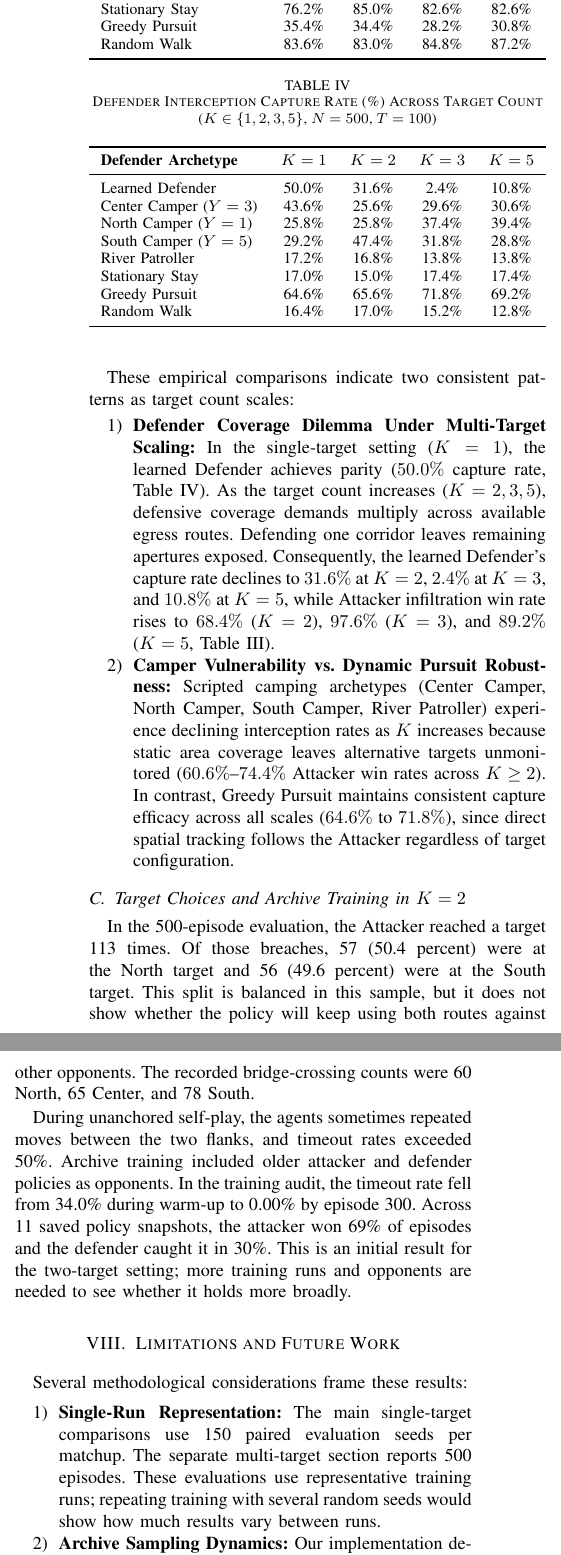
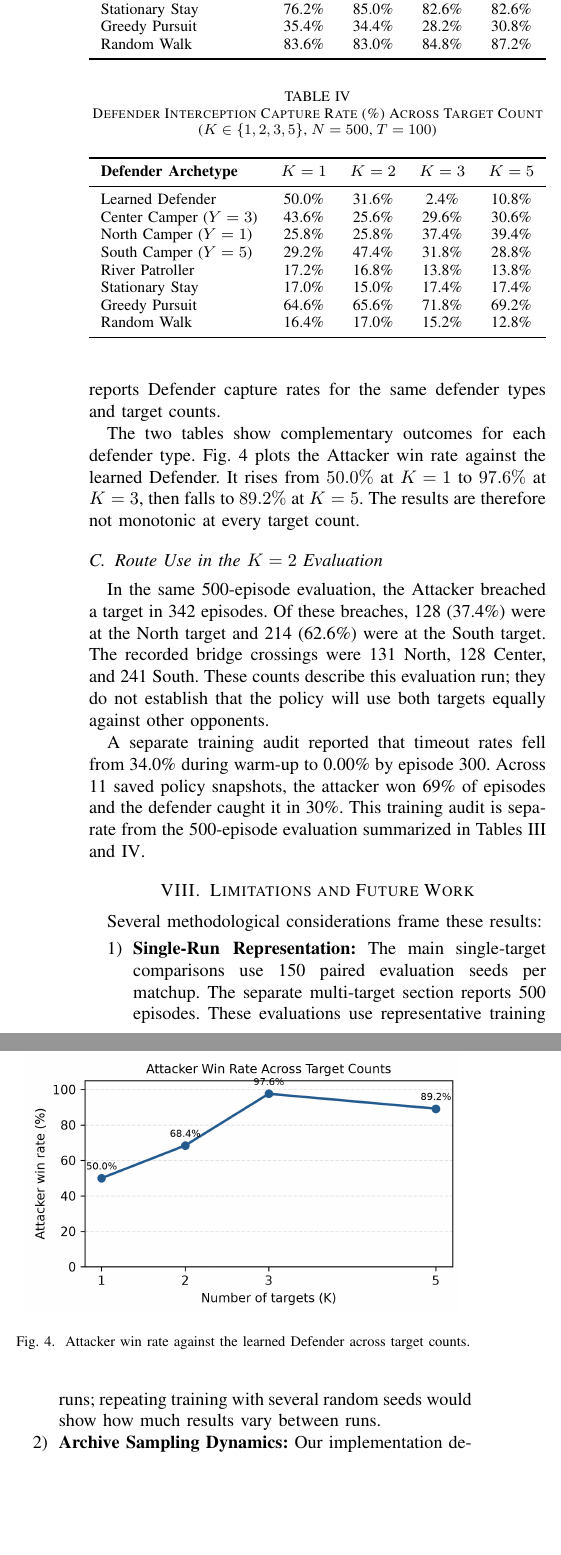
Before and after one commit to Nava-deep-18/Red_queen, a LaTeX paper (docs/research_paper_ieee_updated.tex): two parts of the columns of page 7 of 8, joined at a grey line, cut so that both start at the same text, the shorter picture padded with empty space. Compiled offline with pdfLaTeX.

Commit message:
changes in research paper

```diff
--- a/docs/research_paper_ieee_updated.tex
+++ b/docs/research_paper_ieee_updated.tex
@@ -371,10 +371,10 @@ F_{\text{target}}(s, s') = \left( \min_{k} D(s_A, T_k) - \gamma \min_{k} D(s'_A,
 Symmetrically setting $R_A^{\text{shaping}} = +F_{\text{target}} - F_{\text{rel}}$ and $R_D^{\text{shaping}} = -F_{\text{target}} + F_{\text{rel}}$ guarantees exact machine-precision zero-sum conservation ($R_A + R_D \equiv 0.000000$) throughout multi-target episodes.
 
 \subsection{Target Scaling Evaluation ($K \in \{1, 2, 3, 5\}$)}
-We evaluated the learned policies across 500 standardized paired evaluation episodes under the extended 100-step horizon against both co-evolved and scripted archetypal opponents. Table~\ref{tab:attacker_k_scaling} and Table~\ref{tab:defender_k_scaling} report the Attacker infiltration win rates and Defender interception capture rates across target scales $K \in \{1, 2, 3, 5\}$.
+We evaluated each target setting over 500 episodes with a 100-step horizon. The settings use the central target for $K=1$, the north and south targets for $K=2$, the three bridge-aligned targets for $K=3$, and five open cells on the eastern edge for $K=5$. Table~\ref{tab:attacker_k_scaling} reports Attacker win rates, and Table~\ref{tab:defender_k_scaling} reports Defender capture rates for the same defender types and target counts.
 
 \begin{table}[t]
-\caption{Attacker Infiltration Win Rate (\%) Across Target Count ($K \in \{1, 2, 3, 5\}$, $N=500$, $T=100$)}
+\caption{Attacker Infiltration Win Rate (\%) Across Target Count ($K \in \{1,2,3,5\}$, $N=500$, $T=100$)}
 \label{tab:attacker_k_scaling}
 \centering
 \resizebox{\columnwidth}{!}{%
@@ -382,20 +382,21 @@ We evaluated the learned policies across 500 standardized paired evaluation epis
 \toprule
 \textbf{Defender Archetype} & \textbf{$K=1$} & \textbf{$K=2$} & \textbf{$K=3$} & \textbf{$K=5$} \\
 \midrule
-Learned Defender      & 50.0\% & 68.4\% & 97.6\% & 89.2\% \\
+Learned Defender & 50.0\% & 68.4\% & 97.6\% & 89.2\% \\
 Center Camper ($Y=3$) & 56.4\% & 74.4\% & 70.4\% & 69.4\% \\
-North Camper ($Y=1$)  & 51.6\% & 74.2\% & 62.6\% & 60.6\% \\
-South Camper ($Y=5$)  & 70.8\% & 52.6\% & 68.2\% & 71.2\% \\
-River Patroller       & 82.8\% & 83.2\% & 86.2\% & 86.2\% \\
-Stationary Stay       & 76.2\% & 85.0\% & 82.6\% & 82.6\% \\
-Greedy Pursuit        & 35.4\% & 34.4\% & 28.2\% & 30.8\% \\
-Random Walk           & 83.6\% & 83.0\% & 84.8\% & 87.2\% \\
+North Camper ($Y=1$) & 51.6\% & 74.2\% & 62.6\% & 60.6\% \\
+South Camper ($Y=5$) & 70.8\% & 52.6\% & 68.2\% & 71.2\% \\
+River Patroller & 82.8\% & 83.2\% & 86.2\% & 86.2\% \\
+Stationary Stay & 76.2\% & 85.0\% & 82.6\% & 82.6\% \\
+Greedy Pursuit & 35.4\% & 34.4\% & 28.2\% & 30.8\% \\
+Random Walk & 83.6\% & 83.0\% & 84.8\% & 87.2\% \\
 \bottomrule
 \end{tabular}%
 }
-\vspace{8pt}
+\end{table}
 
-\caption{Defender Interception Capture Rate (\%) Across Target Count ($K \in \{1, 2, 3, 5\}$, $N=500$, $T=100$)}
+\begin{table}[t]
+\caption{Defender Interception Capture Rate (\%) Across Target Count ($K \in \{1,2,3,5\}$, $N=500$, $T=100$)}
 \label{tab:defender_k_scaling}
 \centering
 \resizebox{\columnwidth}{!}{%
@@ -403,29 +404,32 @@ Random Walk           & 83.6\% & 83.0\% & 84.8\% & 87.2\% \\
 \toprule
 \textbf{Defender Archetype} & \textbf{$K=1$} & \textbf{$K=2$} & \textbf{$K=3$} & \textbf{$K=5$} \\
 \midrule
-Learned Defender      & 50.0\% & 31.6\% &  2.4\% & 10.8\% \\
+Learned Defender & 50.0\% & 31.6\% & 2.4\% & 10.8\% \\
 Center Camper ($Y=3$) & 43.6\% & 25.6\% & 29.6\% & 30.6\% \\
-North Camper ($Y=1$)  & 25.8\% & 25.8\% & 37.4\% & 39.4\% \\
-South Camper ($Y=5$)  & 29.2\% & 47.4\% & 31.8\% & 28.8\% \\
-River Patroller       & 17.2\% & 16.8\% & 13.8\% & 13.8\% \\
-Stationary Stay       & 17.0\% & 15.0\% & 17.4\% & 17.4\% \\
-Greedy Pursuit        & 64.6\% & 65.6\% & 71.8\% & 69.2\% \\
-Random Walk           & 16.4\% & 17.0\% & 15.2\% & 12.8\% \\
+North Camper ($Y=1$) & 25.8\% & 25.8\% & 37.4\% & 39.4\% \\
+South Camper ($Y=5$) & 29.2\% & 47.4\% & 31.8\% & 28.8\% \\
+River Patroller & 17.2\% & 16.8\% & 13.8\% & 13.8\% \\
+Stationary Stay & 17.0\% & 15.0\% & 17.4\% & 17.4\% \\
+Greedy Pursuit & 64.6\% & 65.6\% & 71.8\% & 69.2\% \\
+Random Walk & 16.4\% & 17.0\% & 15.2\% & 12.8\% \\
 \bottomrule
 \end{tabular}%
 }
 \end{table}
 
-These empirical comparisons indicate two consistent patterns as target count scales:
-\begin{enumerate}
-    \item \textbf{Defender Coverage Dilemma Under Multi-Target Scaling:} In the single-target setting ($K=1$), the learned Defender achieves parity ($50.0\%$ capture rate, Table~\ref{tab:defender_k_scaling}). As the target count increases ($K=2, 3, 5$), defensive coverage demands multiply across available egress routes. Defending one corridor leaves remaining apertures exposed. Consequently, the learned Defender's capture rate declines to $31.6\%$ at $K=2$, $2.4\%$ at $K=3$, and $10.8\%$ at $K=5$, while Attacker infiltration win rate rises to $68.4\%$ ($K=2$), $97.6\%$ ($K=3$), and $89.2\%$ ($K=5$, Table~\ref{tab:attacker_k_scaling}).
-    \item \textbf{Camper Vulnerability vs. Dynamic Pursuit Robustness:} Scripted camping archetypes (Center Camper, North Camper, South Camper, River Patroller) experience declining interception rates as $K$ increases because static area coverage leaves alternative targets unmonitored ($60.6\%$--$74.4\%$ Attacker win rates across $K \ge 2$). In contrast, Greedy Pursuit maintains consistent capture efficacy across all scales ($64.6\%$ to $71.8\%$), since direct spatial tracking follows the Attacker regardless of target configuration.
-\end{enumerate}
+\begin{figure}[t]
+\centering
+\includegraphics[width=0.95\columnwidth]{attacker_win_rate_by_targets.png}
+\caption{Attacker win rate against the learned Defender across target counts.}
+\label{fig:attacker_k_scaling}
+\end{figure}
 
-\subsection{Target Choices and Archive Training in $K=2$}
-In the 500-episode evaluation, the Attacker reached a target 113 times. Of those breaches, 57 (50.4 percent) were at the North target and 56 (49.6 percent) were at the South target. This split is balanced in this sample, but it does not show whether the policy will keep using both routes against other opponents. The recorded bridge-crossing counts were 60 North, 65 Center, and 78 South.
+The two tables show complementary outcomes for each defender type. Fig.~\ref{fig:attacker_k_scaling} plots the Attacker win rate against the learned Defender. It rises from $50.0\%$ at $K=1$ to $97.6\%$ at $K=3$, then falls to $89.2\%$ at $K=5$. The results are therefore not monotonic at every target count.
 
-During unanchored self-play, the agents sometimes repeated moves between the two flanks, and timeout rates exceeded 50\%. Archive training included older attacker and defender policies as opponents. In the training audit, the timeout rate fell from 34.0\% during warm-up to 0.00\% by episode 300. Across 11 saved policy snapshots, the attacker won 69\% of episodes and the defender caught it in 30\%. This is an initial result for the two-target setting; more training runs and opponents are needed to see whether it holds more broadly.
+\subsection{Route Use in the $K=2$ Evaluation}
+In the same 500-episode evaluation, the Attacker breached a target in 342 episodes. Of these breaches, 128 (37.4\%) were at the North target and 214 (62.6\%) were at the South target. The recorded bridge crossings were 131 North, 128 Center, and 241 South. These counts describe this evaluation run; they do not establish that the policy will use both targets equally against other opponents.
+
+A separate training audit reported that timeout rates fell from 34.0\% during warm-up to 0.00\% by episode 300. Across 11 saved policy snapshots, the attacker won 69\% of episodes and the defender caught it in 30\%. This training audit is separate from the 500-episode evaluation summarized in Tables~\ref{tab:attacker_k_scaling} and~\ref{tab:defender_k_scaling}.
 
 \section{Limitations and Future Work}
 Several methodological considerations frame these results:
```
Also changed, not shown: docs/attacker_win_rate_by_targets.png (added).
